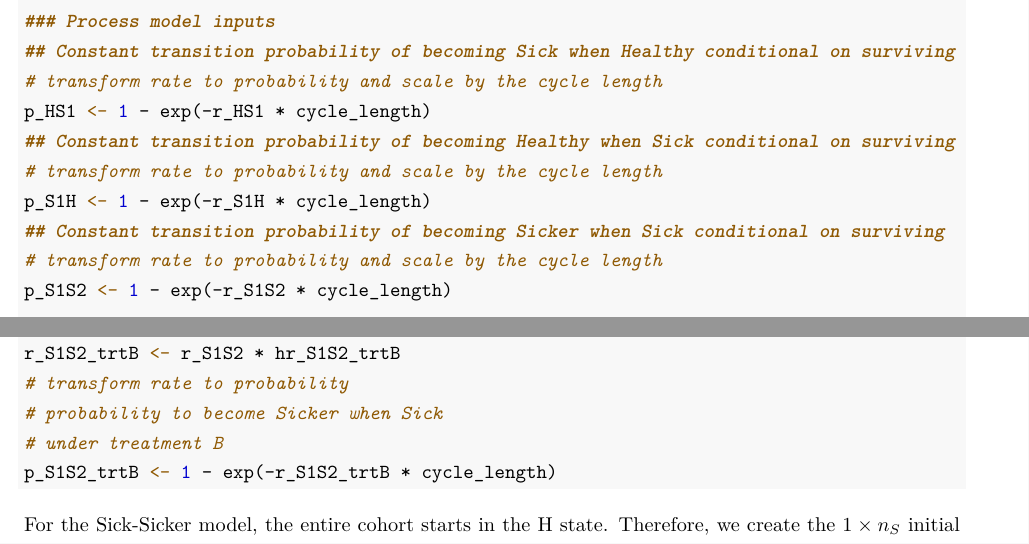
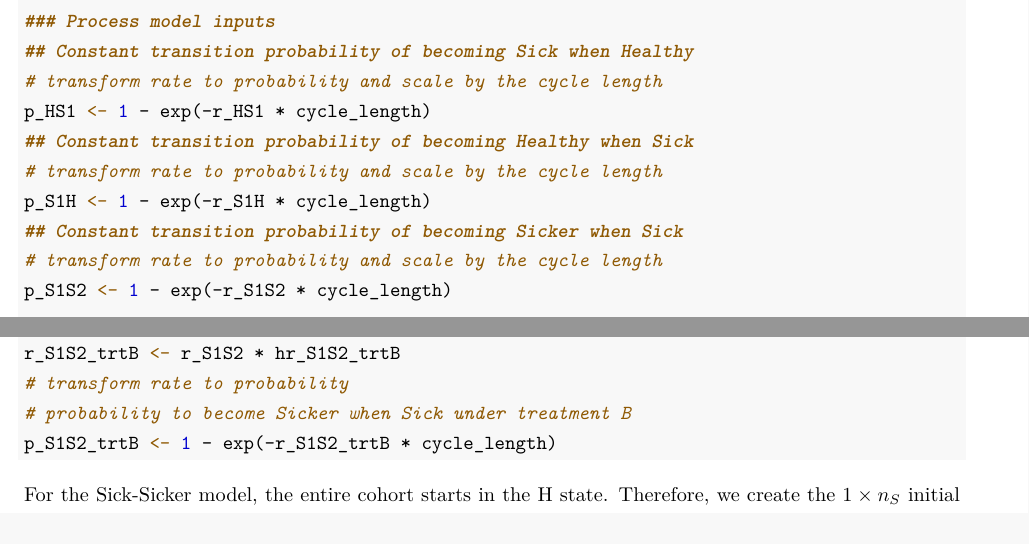
Before and after one commit to DARTH-git/cohort-modeling-tutorial-intro, an R Markdown document (manuscript/cSTM_Tutorial_Intro.Rmd): two parts of pages 9 and 10 of 27, joined at a grey line, cut so that both start at the same text. The pictures show the output file manuscript/cSTM_Tutorial_Intro.pdf that the author committed with the source.

Commit message:
update Discussion

````diff
--- a/manuscript/cSTM_Tutorial_Intro.Rmd
+++ b/manuscript/cSTM_Tutorial_Intro.Rmd
@@ -116,7 +116,7 @@ p_S1S2  <- 1 - exp(-r_S1S2 * cycle_length)
 r_S1S2_trtB <- r_S1S2 * hr_S1S2_trtB
 # transform rate to probability
 p_S1S2_trtB <- 1-exp(-r_S1S2_trtB * cycle_length) # probability to become Sicker when Sick
-                                                 # under treatment B conditional on surviving
+                                                 # under treatment B
 
 ## Cost and utility inputs
 # State rewards
@@ -140,9 +140,9 @@ n_sim <- 1000 # Number of PSA samples
 l_params_all <- list(
   # Transition probabilities (per cycle), hazard ratios
   r_HD        = r_HD  , # constant rate of dying when Healthy (all-cause mortality)
-  r_HS1       = r_HS1 ,  # probability to become Sick when Healthy conditional on surviving
-  r_S1H       = r_S1H ,   # probability to become Healthy when Sick conditional on surviving
-  r_S1S2      = r_S1S2, # probability to become Sicker when Sick conditional on surviving
+  r_HS1       = r_HS1 ,  # probability to become Sick when Healthy
+  r_S1H       = r_S1H ,   # probability to become Healthy when Sick
+  r_S1S2      = r_S1S2, # probability to become Sicker when Sick
   hr_S1       = hr_S1 ,     # hazard ratio of death in Sick vs Healthy
   hr_S2       = hr_S2 ,    # hazard ratio of death in Sicker vs Healthy
   # Effectiveness of treatment B
@@ -377,13 +377,13 @@ hr_S1  <- 3     # hazard ratio of death in Sick vs Healthy
 hr_S2  <- 10    # hazard ratio of death in Sicker vs Healthy
 
 ### Process model inputs
-## Constant transition probability of becoming Sick when Healthy conditional on surviving
+## Constant transition probability of becoming Sick when Healthy
 # transform rate to probability and scale by the cycle length
 p_HS1 <- 1 - exp(-r_HS1 * cycle_length)
-## Constant transition probability of becoming Healthy when Sick conditional on surviving
+## Constant transition probability of becoming Healthy when Sick
 # transform rate to probability and scale by the cycle length
 p_S1H <- 1 - exp(-r_S1H * cycle_length)
-## Constant transition probability of becoming Sicker when Sick conditional on surviving
+## Constant transition probability of becoming Sicker when Sick
 # transform rate to probability and scale by the cycle length
 p_S1S2 <- 1 - exp(-r_S1S2 * cycle_length)
 
@@ -426,8 +426,7 @@ To compute the risk of progression from S1 to S2 under treatment B, we multiply
 # for treatment B
 r_S1S2_trtB <- r_S1S2 * hr_S1S2_trtB
 # transform rate to probability
-# probability to become Sicker when Sick
-# under treatment B
+# probability to become Sicker when Sick under treatment B
 p_S1S2_trtB <- 1 - exp(-r_S1S2_trtB * cycle_length)
 ```
 
````
Also changed, not shown: manuscript/Appendix_matrix algebra.pdf, manuscript/cSTM_Tutorial_Intro.pdf, manuscript/cSTM_Tutorial_Intro.tex, manuscript/figs/CE-scatter-1.pdf, manuscript/figs/CEAC-1.pdf, manuscript/figs/ELC-1.pdf, manuscript/figs/Sick-Sicker-CEA-1.pdf, manuscript/figs/Sick-Sicker-Trace-TimeHom-1.pdf, manuscript/cSTM_Tutorial_Intro.Rmd (4 more changed lines), 2 other files.
